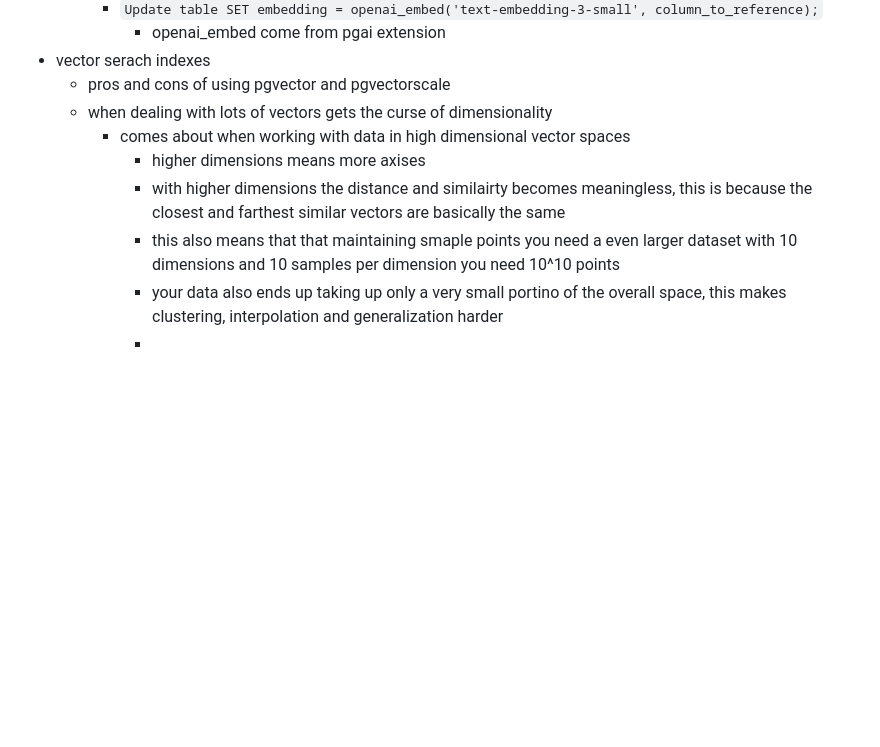
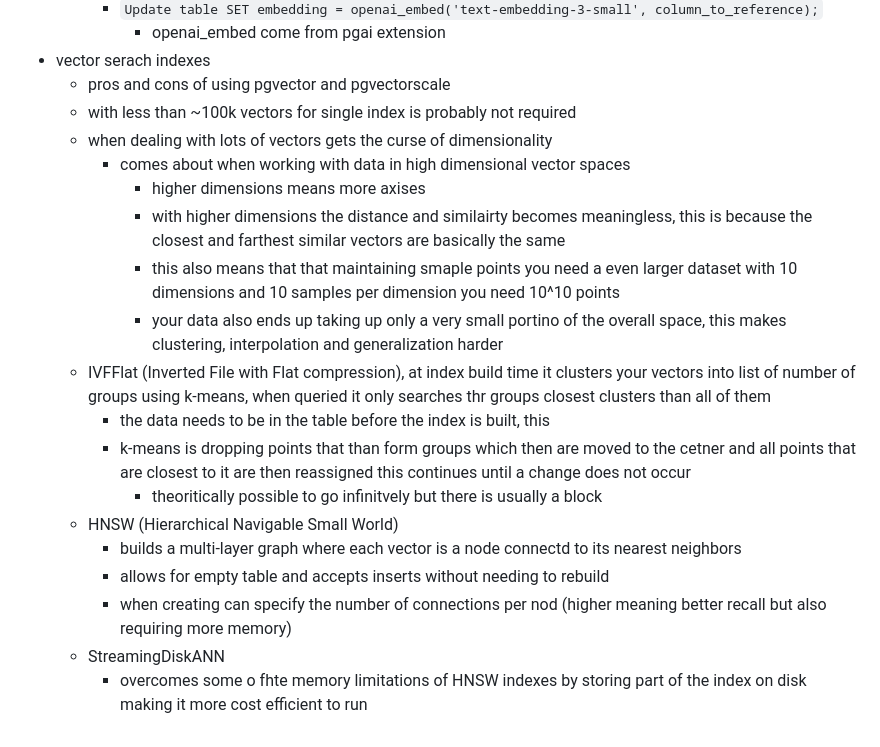
Before and after one commit to MichaelOC05/django-postgres-indexes-vectors-more, a Markdown page: pgvector-notes.md, the part around the change. Drawn GitHub-style; blank space fills up the shorter version.

Commit message:
completed pgvector talk

```diff
--- a/pgvector-notes.md
+++ b/pgvector-notes.md
@@ -57,10 +57,20 @@
       - openai_embed come from pgai extension
 - vector serach indexes
   - pros and cons of using pgvector and pgvectorscale
+  - with less than ~100k vectors for single index is probably not required
   - when dealing with lots of vectors gets the curse of dimensionality
     - comes about when working with data in high dimensional vector spaces
       - higher dimensions means more axises
       - with higher dimensions the distance and similairty becomes meaningless, this is because the closest and farthest similar vectors are basically the same
       - this also means that that maintaining smaple points you need a even larger dataset with 10 dimensions and 10 samples per dimension you need 10^10 points
       - your data also ends up taking up only a very small portino of the overall space, this makes clustering, interpolation and generalization harder
-      -
+  - IVFFlat (Inverted File with Flat compression), at index build time it clusters your vectors into list of number of groups using k-means, when queried it only searches thr groups closest clusters than all of them
+    - the data needs to be in the table before the index is built, this
+    - k-means is dropping points that than form groups which then are moved to the cetner and all points that are closest to it are then reassigned this continues until a change does not occur
+      - theoritically possible to go infinitvely but there is usually a block
+  - HNSW (Hierarchical Navigable Small World)
+    - builds a multi-layer graph where each vector is a node connectd to its nearest neighbors
+    - allows for empty table and accepts inserts without needing to rebuild
+    - when creating can specify the number of connections per nod (higher meaning better recall but also requiring more memory)
+  - StreamingDiskANN
+    - overcomes some o fhte memory limitations of HNSW indexes by storing part of the index on disk making it more cost efficient to run
```
